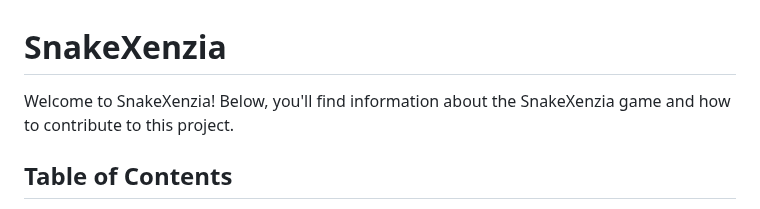
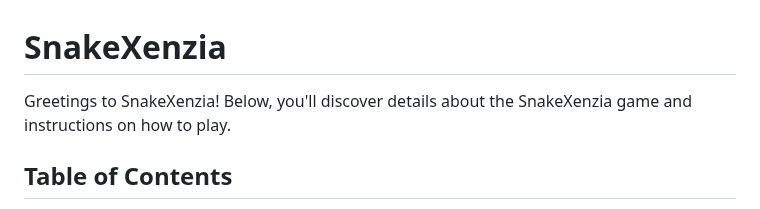
Before and after one commit to Sh1v4nk/Snake-Game-Js, a Markdown page: README.md, the part around the change. Rendered like a GitHub page.

```diff
--- a/README.md
+++ b/README.md
@@ -1,6 +1,6 @@
 # SnakeXenzia
 
-Welcome to SnakeXenzia! Below, you'll find information about the SnakeXenzia game and how to contribute to this project.
+Greetings to SnakeXenzia! Below, you'll discover details about the SnakeXenzia game and instructions on how to play.
 
 ## Table of Contents
 
```
